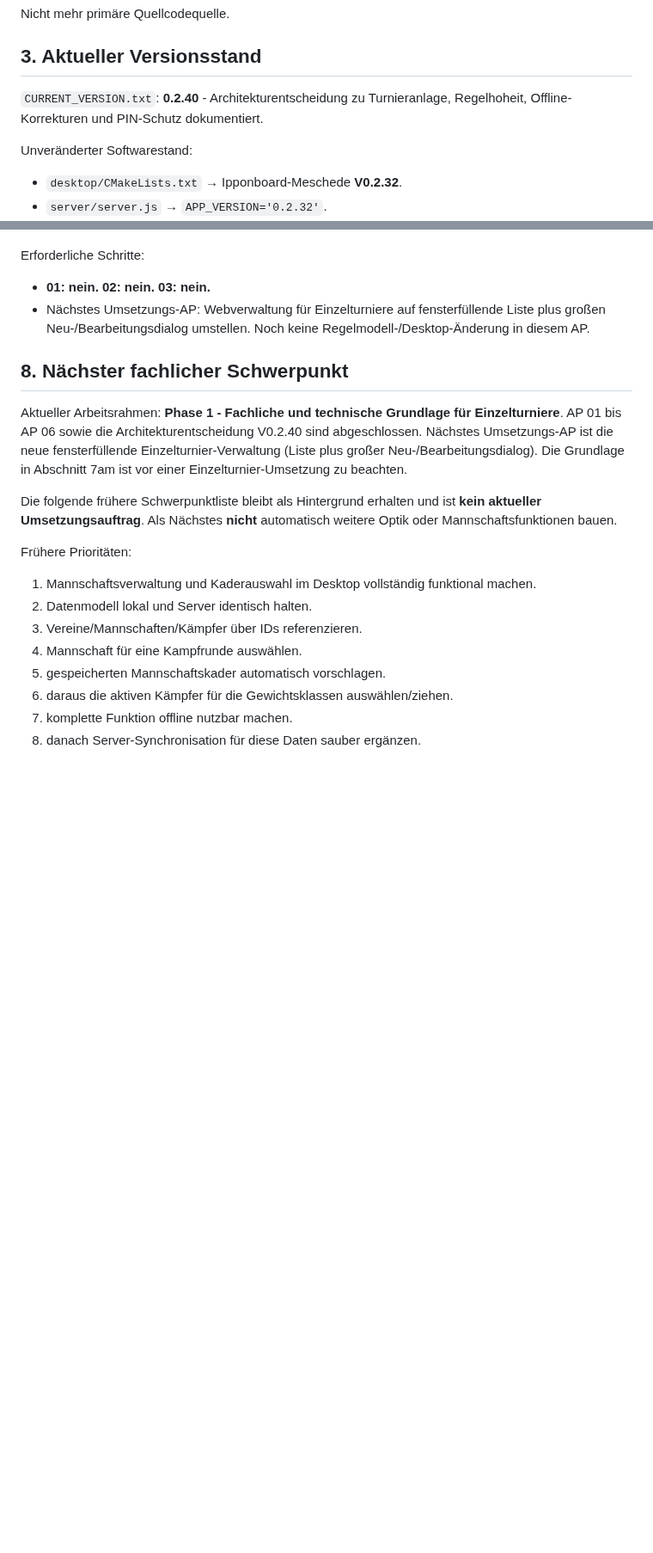
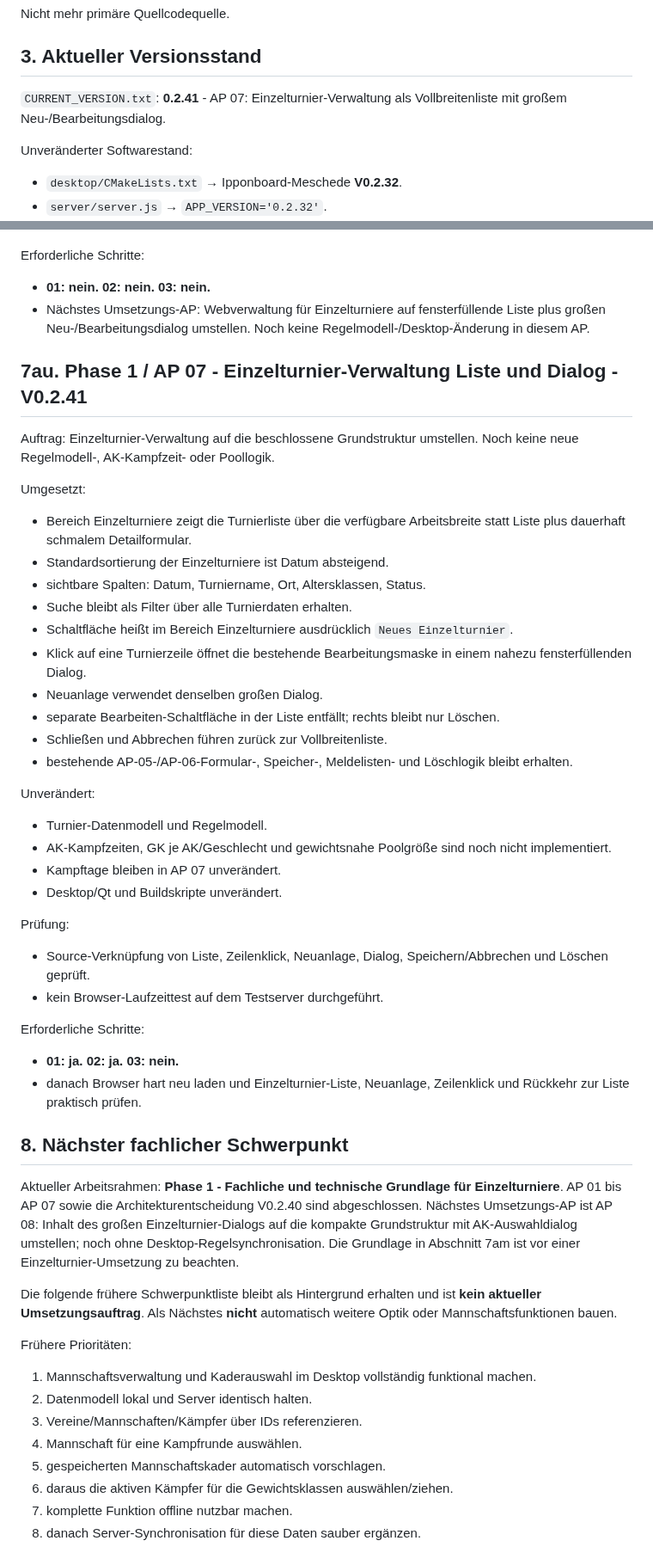
Before and after one commit to Judo-Meschede/Ipponboard-Meschede, a Markdown page: docs/PROJECT_HANDOFF.md, 2 parts joined by grey strips. Shown at 86% size. Rendered like a GitHub page; blank space fills up the shorter version.

Commit message:
docs: AP07 im Handoff dokumentieren

```diff
--- a/docs/PROJECT_HANDOFF.md
+++ b/docs/PROJECT_HANDOFF.md
@@ -67,7 +67,7 @@ Nicht mehr primäre Quellcodequelle.
 
 ## 3. Aktueller Versionsstand
 
-`CURRENT_VERSION.txt`: **0.2.40** - Architekturentscheidung zu Turnieranlage, Regelhoheit, Offline-Korrekturen und PIN-Schutz dokumentiert.
+`CURRENT_VERSION.txt`: **0.2.41** - AP 07: Einzelturnier-Verwaltung als Vollbreitenliste mit großem Neu-/Bearbeitungsdialog.
 
 Unveränderter Softwarestand:
 - `desktop/CMakeLists.txt` → Ipponboard-Meschede **V0.2.32**.
@@ -1474,10 +1474,40 @@ Erforderliche Schritte:
 - **01: nein. 02: nein. 03: nein.**
 - Nächstes Umsetzungs-AP: Webverwaltung für Einzelturniere auf fensterfüllende Liste plus großen Neu-/Bearbeitungsdialog umstellen. Noch keine Regelmodell-/Desktop-Änderung in diesem AP.
 
+## 7au. Phase 1 / AP 07 - Einzelturnier-Verwaltung Liste und Dialog - V0.2.41
+
+Auftrag: Einzelturnier-Verwaltung auf die beschlossene Grundstruktur umstellen. Noch keine neue Regelmodell-, AK-Kampfzeit- oder Poollogik.
+
+Umgesetzt:
+- Bereich Einzelturniere zeigt die Turnierliste über die verfügbare Arbeitsbreite statt Liste plus dauerhaft schmalem Detailformular.
+- Standardsortierung der Einzelturniere ist Datum absteigend.
+- sichtbare Spalten: Datum, Turniername, Ort, Altersklassen, Status.
+- Suche bleibt als Filter über alle Turnierdaten erhalten.
+- Schaltfläche heißt im Bereich Einzelturniere ausdrücklich `Neues Einzelturnier`.
+- Klick auf eine Turnierzeile öffnet die bestehende Bearbeitungsmaske in einem nahezu fensterfüllenden Dialog.
+- Neuanlage verwendet denselben großen Dialog.
+- separate Bearbeiten-Schaltfläche in der Liste entfällt; rechts bleibt nur Löschen.
+- Schließen und Abbrechen führen zurück zur Vollbreitenliste.
+- bestehende AP-05-/AP-06-Formular-, Speicher-, Meldelisten- und Löschlogik bleibt erhalten.
+
+Unverändert:
+- Turnier-Datenmodell und Regelmodell.
+- AK-Kampfzeiten, GK je AK/Geschlecht und gewichtsnahe Poolgröße sind noch nicht implementiert.
+- Kampftage bleiben in AP 07 unverändert.
+- Desktop/Qt und Buildskripte unverändert.
+
+Prüfung:
+- Source-Verknüpfung von Liste, Zeilenklick, Neuanlage, Dialog, Speichern/Abbrechen und Löschen geprüft.
+- kein Browser-Laufzeittest auf dem Testserver durchgeführt.
+
+Erforderliche Schritte:
+- **01: ja. 02: ja. 03: nein.**
+- danach Browser hart neu laden und Einzelturnier-Liste, Neuanlage, Zeilenklick und Rückkehr zur Liste praktisch prüfen.
+
 ## 8. Nächster fachlicher Schwerpunkt
 
 Aktueller Arbeitsrahmen: **Phase 1 - Fachliche und technische Grundlage für Einzelturniere**.
-AP 01 bis AP 06 sowie die Architekturentscheidung V0.2.40 sind abgeschlossen. Nächstes Umsetzungs-AP ist die neue fensterfüllende Einzelturnier-Verwaltung (Liste plus großer Neu-/Bearbeitungsdialog).
+AP 01 bis AP 07 sowie die Architekturentscheidung V0.2.40 sind abgeschlossen. Nächstes Umsetzungs-AP ist AP 08: Inhalt des großen Einzelturnier-Dialogs auf die kompakte Grundstruktur mit AK-Auswahldialog umstellen; noch ohne Desktop-Regelsynchronisation.
 Die Grundlage in Abschnitt 7am ist vor einer Einzelturnier-Umsetzung zu beachten.
 
 Die folgende frühere Schwerpunktliste bleibt als Hintergrund erhalten und ist **kein aktueller Umsetzungsauftrag**.
```
